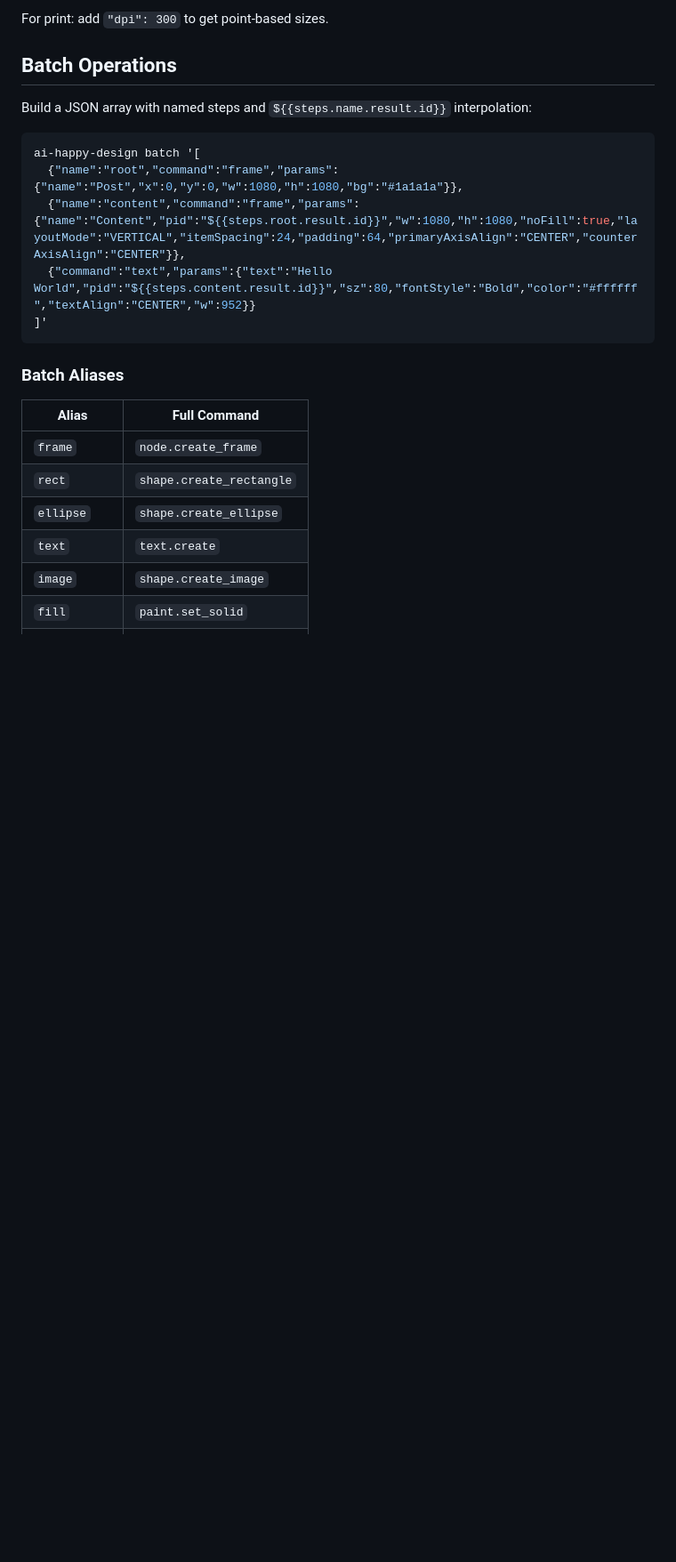
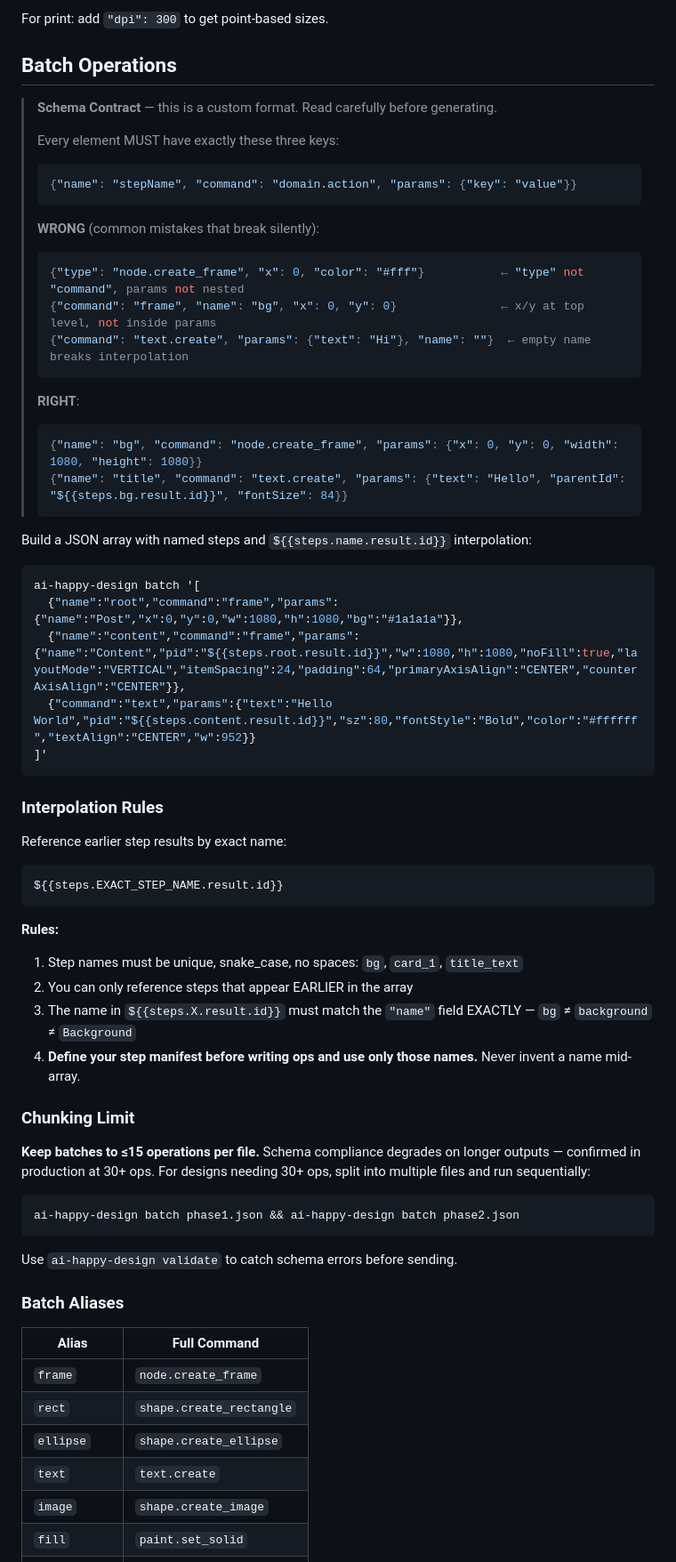
Before and after one commit to nerveband/ai-happy-design, a Markdown page: skills/ai-happy-design/SKILL.md, the part around one of its changes. Shown at 89% size. Drawn GitHub-style; blank space fills up the shorter version.

Commit message:
docs: make batch schema weak-model-safe
Add schema contract box with WRONG/RIGHT contrast, interpolation rules,
step name manifest pattern, chunking limit, and anti-patterns. Prevents
schema drift on smaller/faster distilled models.

Co-Authored-By: Claude Sonnet 4.6 <noreply@anthropic.com>

````diff
--- a/skills/ai-happy-design/SKILL.md
+++ b/skills/ai-happy-design/SKILL.md
@@ -121,6 +121,24 @@ For print: add `"dpi": 300` to get point-based sizes.
 
 ## Batch Operations
 
+> **Schema Contract** — this is a custom format. Read carefully before generating.
+>
+> Every element MUST have exactly these three keys:
+> ```json
+> {"name": "stepName", "command": "domain.action", "params": {"key": "value"}}
+> ```
+> **WRONG** (common mistakes that break silently):
+> ```json
+> {"type": "node.create_frame", "x": 0, "color": "#fff"}           ← "type" not "command", params not nested
+> {"command": "frame", "name": "bg", "x": 0, "y": 0}               ← x/y at top level, not inside params
+> {"command": "text.create", "params": {"text": "Hi"}, "name": ""}  ← empty name breaks interpolation
+> ```
+> **RIGHT**:
+> ```json
+> {"name": "bg", "command": "node.create_frame", "params": {"x": 0, "y": 0, "width": 1080, "height": 1080}}
+> {"name": "title", "command": "text.create", "params": {"text": "Hello", "parentId": "${{steps.bg.result.id}}", "fontSize": 84}}
+> ```
+
 Build a JSON array with named steps and `${{steps.name.result.id}}` interpolation:
 
 ```bash
@@ -130,6 +148,28 @@ ai-happy-design batch '[
   {"command":"text","params":{"text":"Hello World","pid":"${{steps.content.result.id}}","sz":80,"fontStyle":"Bold","color":"#ffffff","textAlign":"CENTER","w":952}}
 ]'
 ```
+
+### Interpolation Rules
+
+Reference earlier step results by exact name:
+```
+${{steps.EXACT_STEP_NAME.result.id}}
+```
+
+**Rules:**
+1. Step names must be unique, snake_case, no spaces: `bg`, `card_1`, `title_text`
+2. You can only reference steps that appear EARLIER in the array
+3. The name in `${{steps.X.result.id}}` must match the `"name"` field EXACTLY — `bg` ≠ `background` ≠ `Background`
+4. **Define your step manifest before writing ops and use only those names.** Never invent a name mid-array.
+
+### Chunking Limit
+
+**Keep batches to ≤15 operations per file.** Schema compliance degrades on longer outputs — confirmed in production at 30+ ops.
+For designs needing 30+ ops, split into multiple files and run sequentially:
+```bash
+ai-happy-design batch phase1.json && ai-happy-design batch phase2.json
+```
+Use `ai-happy-design validate` to catch schema errors before sending.
 
 ### Batch Aliases
 
````
Also changed, not shown: other parts of skills/ai-happy-design/SKILL.md (+4 -0 lines).
